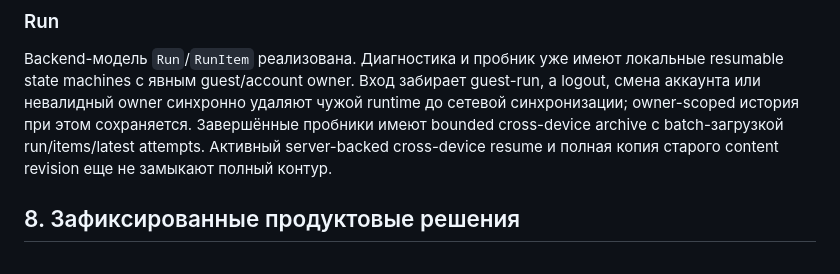
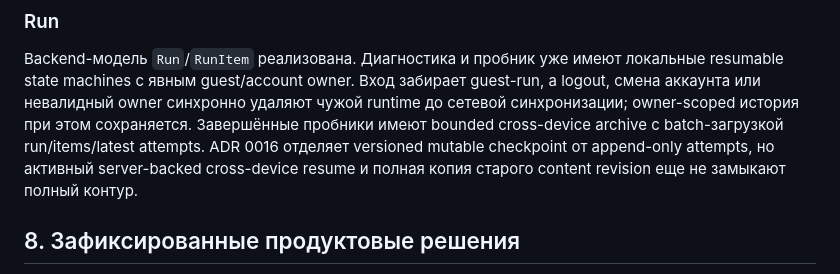
Before and after one commit to do-indeksa/platform, a Markdown page: docs/PROJECT_INDEX.ru.md, the part around the change. Rendered like a GitHub page.

Commit message:
docs: define active run checkpoints

```diff
--- a/docs/PROJECT_INDEX.ru.md
+++ b/docs/PROJECT_INDEX.ru.md
@@ -256,7 +256,8 @@ Backend-модель `Run`/`RunItem` реализована. Диагности
 guest-run, а logout, смена аккаунта или невалидный owner синхронно удаляют чужой
 runtime до сетевой синхронизации; owner-scoped история при этом сохраняется.
 Завершённые пробники имеют bounded cross-device archive с batch-загрузкой
-run/items/latest attempts. Активный server-backed cross-device resume и полная
+run/items/latest attempts. ADR 0016 отделяет versioned mutable checkpoint от
+append-only attempts, но активный server-backed cross-device resume и полная
 копия старого content revision еще не замыкают полный контур.
 
 ## 8. Зафиксированные продуктовые решения
```
Also changed, not shown: docs/DEVELOPMENT_PLAN.ru.md (+3 -2 lines), docs/decisions/0016-versioned-active-run-checkpoints.md (added, +56 -0 lines).
